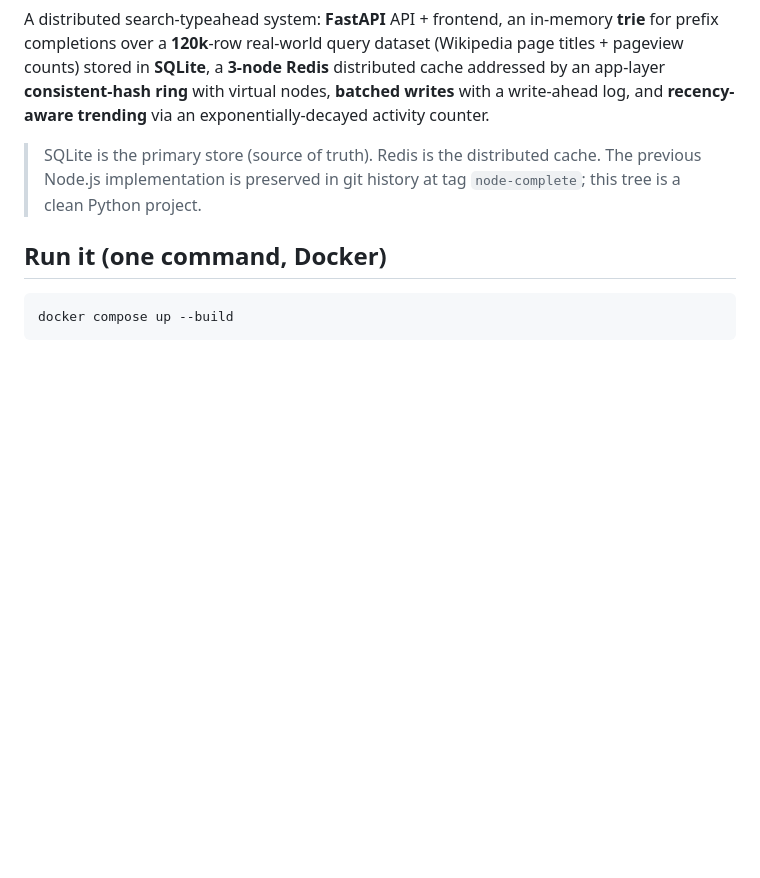
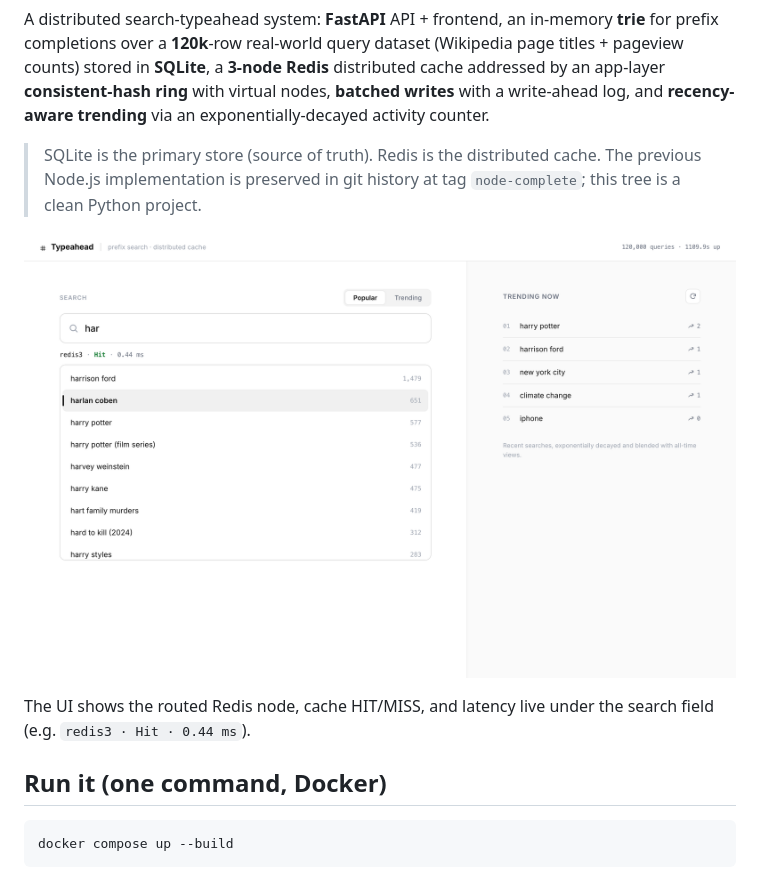
Before and after one commit to kunalKumar-13/typeahead, a Markdown page: README.md, the part around the change. GitHub-like rendering; pictures changed too: docs/ui.png (added); blank space fills up the shorter version.

```diff
--- a/README.md
+++ b/README.md
@@ -11,6 +11,11 @@ activity counter.
 > SQLite is the primary store (source of truth). Redis is the distributed cache.
 > The previous Node.js implementation is preserved in git history at tag
 > `node-complete`; this tree is a clean Python project.
+
+![Typeahead UI](docs/ui.png)
+
+The UI shows the routed Redis node, cache HIT/MISS, and latency live under the
+search field (e.g. `redis3 · Hit · 0.44 ms`).
 
 ## Run it (one command, Docker)
 
```
Also changed, not shown: 3 other files.
